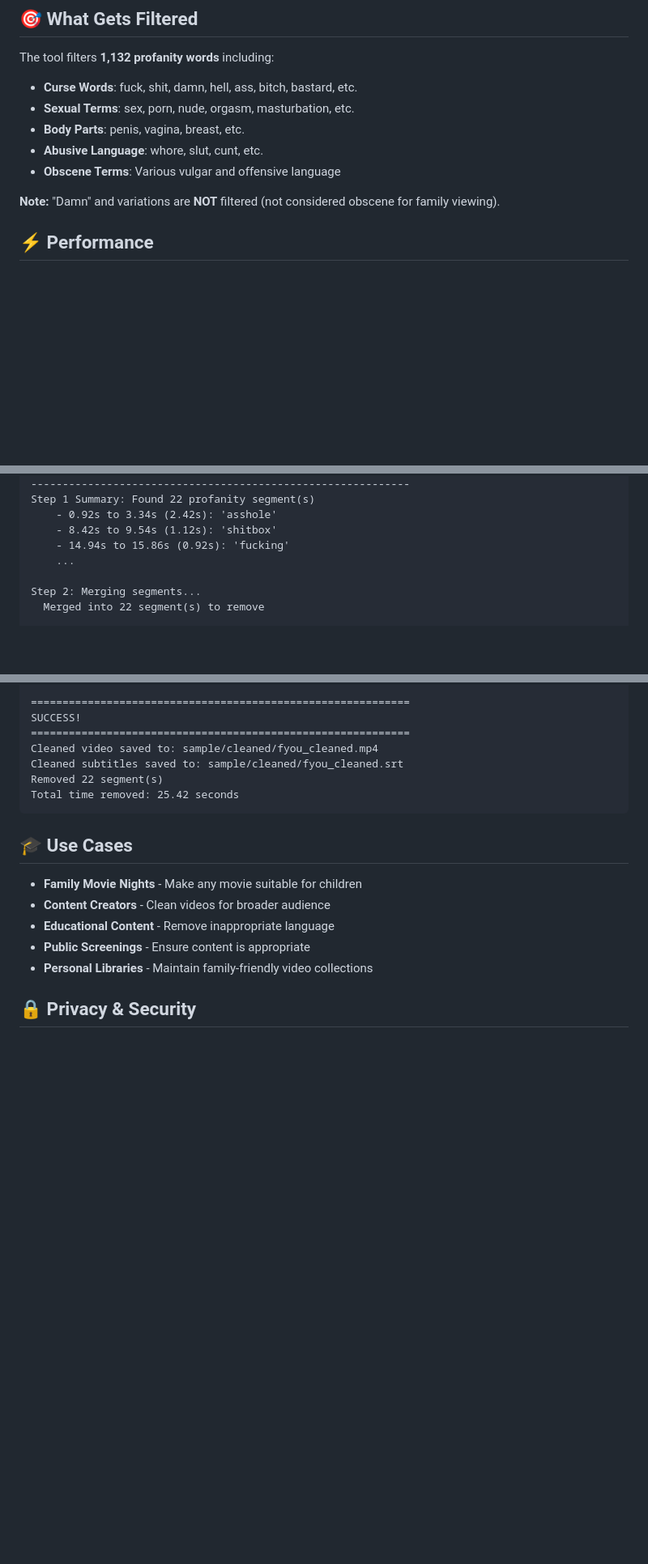
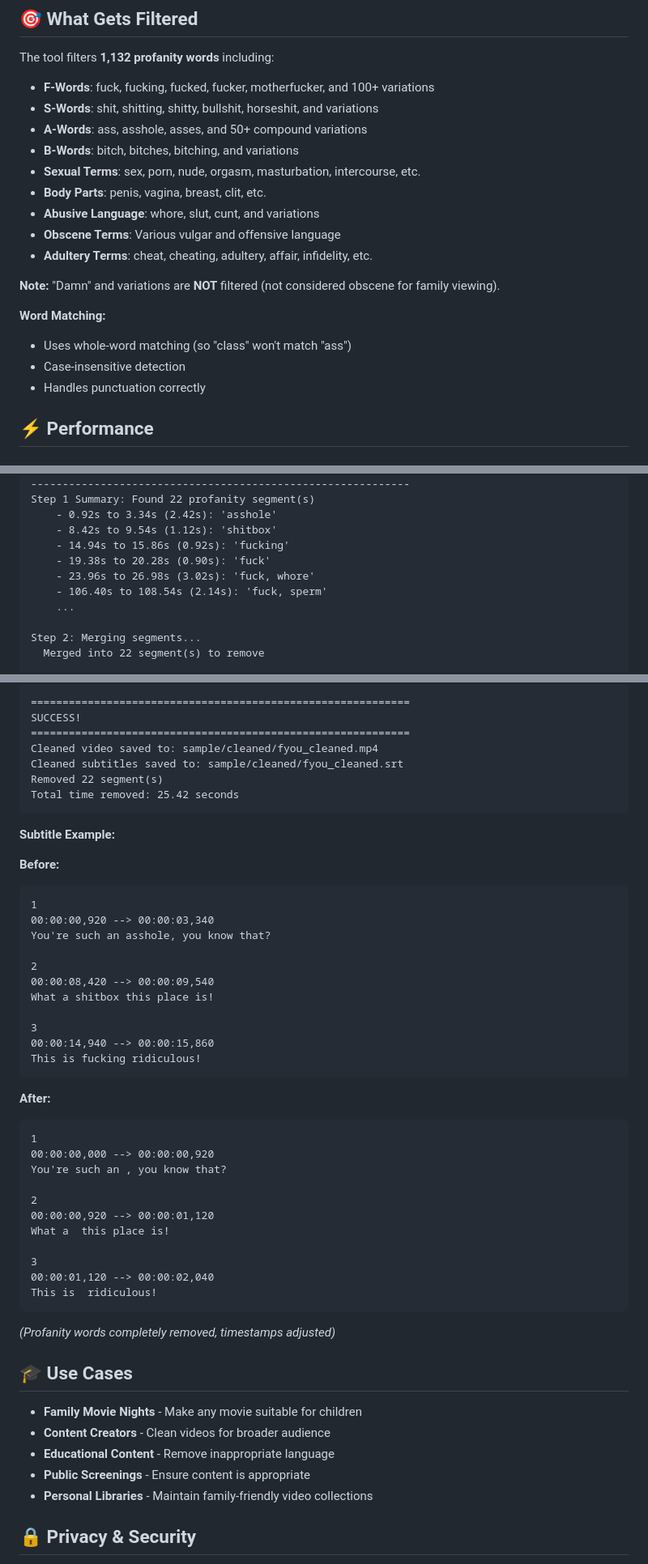
Before and after one commit to adeel-raza/profanity-filter, a Markdown page: README.md, 3 parts joined by grey strips. Shown at 81% size. Rendered like a GitHub page; blank space fills up the shorter version.

Commit message:
Update README with detailed examples and SEO optimization
- Added real example from sample/fyou.mp4
- Detailed before/after subtitle examples
- Enhanced feature descriptions
- Added word matching details
- Improved SEO with keywords

````diff
--- a/README.md
+++ b/README.md
@@ -102,13 +104,22 @@ python batch_process.py input_folder/ output_folder/
 
 The tool filters **1,132 profanity words** including:
 
-- **Curse Words**: fuck, shit, damn, hell, ass, bitch, bastard, etc.
-- **Sexual Terms**: sex, porn, nude, orgasm, masturbation, etc.
-- **Body Parts**: penis, vagina, breast, etc.
-- **Abusive Language**: whore, slut, cunt, etc.
+- **F-Words**: fuck, fucking, fucked, fucker, motherfucker, and 100+ variations
+- **S-Words**: shit, shitting, shitty, bullshit, horseshit, and variations
+- **A-Words**: ass, asshole, asses, and 50+ compound variations
+- **B-Words**: bitch, bitches, bitching, and variations
+- **Sexual Terms**: sex, porn, nude, orgasm, masturbation, intercourse, etc.
+- **Body Parts**: penis, vagina, breast, clit, etc.
+- **Abusive Language**: whore, slut, cunt, and variations
 - **Obscene Terms**: Various vulgar and offensive language
+- **Adultery Terms**: cheat, cheating, adultery, affair, infidelity, etc.
 
 **Note:** "Damn" and variations are **NOT** filtered (not considered obscene for family viewing).
+
+**Word Matching:**
+- Uses whole-word matching (so "class" won't match "ass")
+- Case-insensitive detection
+- Handles punctuation correctly
 
 ## ⚡ Performance
 
@@ -194,6 +219,9 @@ Step 1 Summary: Found 22 profanity segment(s)
     - 0.92s to 3.34s (2.42s): 'asshole'
     - 8.42s to 9.54s (1.12s): 'shitbox'
     - 14.94s to 15.86s (0.92s): 'fucking'
+    - 19.38s to 20.28s (0.90s): 'fuck'
+    - 23.96s to 26.98s (3.02s): 'fuck, whore'
+    - 106.40s to 108.54s (2.14s): 'fuck, sperm'
     ...
 
 Step 2: Merging segments...
@@ -213,6 +241,40 @@ Cleaned subtitles saved to: sample/cleaned/fyou_cleaned.srt
 Removed 22 segment(s)
 Total time removed: 25.42 seconds
 ```
+
+**Subtitle Example:**
+
+**Before:**
+```
+1
+00:00:00,920 --> 00:00:03,340
+You're such an asshole, you know that?
+
+2
+00:00:08,420 --> 00:00:09,540
+What a shitbox this place is!
+
+3
+00:00:14,940 --> 00:00:15,860
+This is fucking ridiculous!
+```
+
+**After:**
+```
+1
+00:00:00,000 --> 00:00:00,920
+You're such an , you know that?
+
+2
+00:00:00,920 --> 00:00:01,120
+What a  this place is!
+
+3
+00:00:01,120 --> 00:00:02,040
+This is  ridiculous!
+```
+
+*(Profanity words completely removed, timestamps adjusted)*
 
 ## 🎓 Use Cases
 
````
Also changed, not shown: other parts of README.md (+19 -3 lines).
